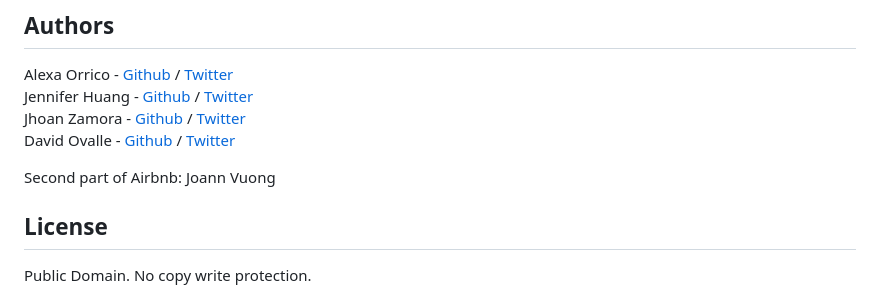
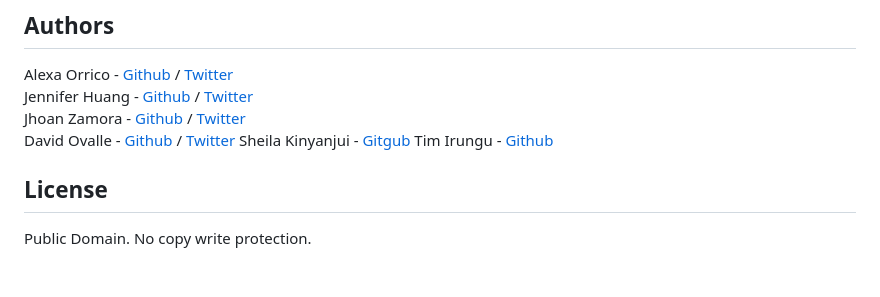
Before and after one commit to Motteo1/AirBnB_clone_v4, a Markdown page: README.md, the part around the change. GitHub-like rendering; blank space fills up the shorter version.

```diff
--- a/README.md
+++ b/README.md
@@ -158,7 +158,8 @@ Alexa Orrico - [Github](https://github.com/alexaorrico) / [Twitter](https://twit
 Jennifer Huang - [Github](https://github.com/jhuang10123) / [Twitter](https://twitter.com/earthtojhuang)
 Jhoan Zamora - [Github](https://github.com/jzamora5) / [Twitter](https://twitter.com/JhoanZamora10)
 David Ovalle - [Github](https://github.com/Nukemenonai) / [Twitter](https://twitter.com/disartDave)
+Sheila Kinyanjui - [Gitgub](https://github.com/Sheila20)
+Tim Irungu - [Github](https://github.com/Motteo1)
 
-Second part of Airbnb: Joann Vuong
 ## License
 Public Domain. No copy write protection.
```
